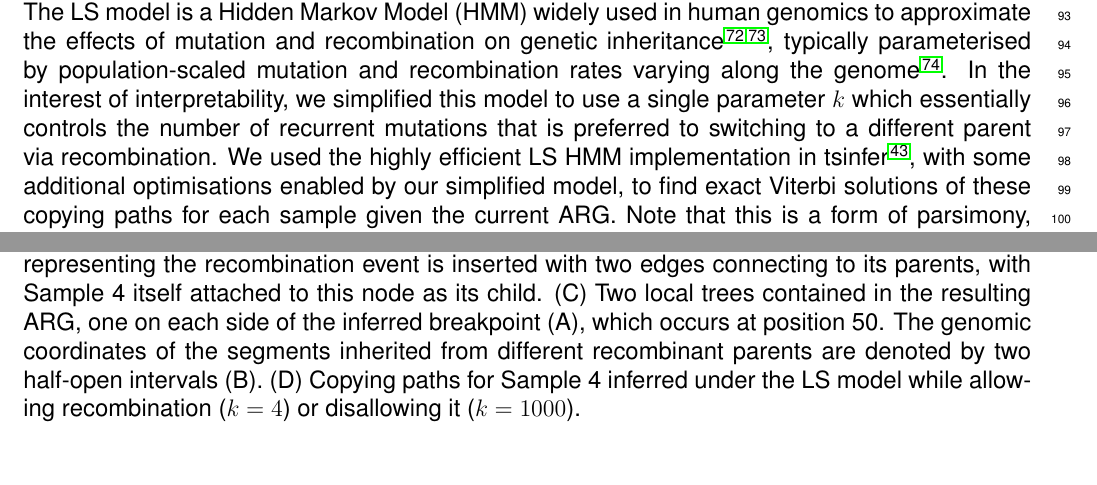
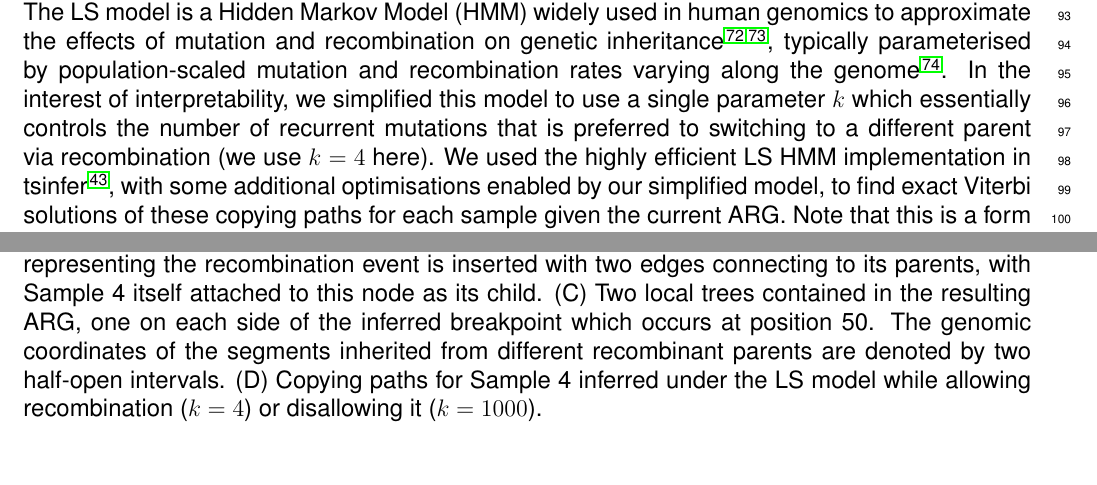
Before and after one commit to jeromekelleher/sc2ts-paper, a LaTeX document (latex/main.tex): two parts of pages 3 and 46 of 63, joined at a grey line, cut so that both start at the same text. Compiled offline with pdfLaTeX.

Commit message:
Update to overview

```diff
--- a/latex/main.tex
+++ b/latex/main.tex
@@ -345,17 +345,19 @@ pandemic, and to prepare for the next.
 \includegraphics[width=0.85\linewidth]{sc2ts_methodology}
 \caption{
 Schematic overview of sc2ts.
-(A) Process to build an ARG by incrementally updating it with samples sorted by collection dates.
+(A) Process to build an ARG by incrementally updating it with samples
+sorted by collection dates.
 (B) The ARG resulting from the inference process.
 Sample 0 is used to initialize the ARG as the root.
 Next, Sample 1 is attached, mapping mutations onto the new branch to explain it.
 When Sample 4 is detected as a recombinant,
-a node representing the recombination event is inserted with two edges connecting to its parents,
+a node representing the recombination event is inserted with two edges
+connecting to its parents,
 with Sample 4 itself attached to this node as its child.
 (C) Two local trees contained in the resulting ARG,
-one on each side of the inferred breakpoint (A), which occurs at position 50.
+one on each side of the inferred breakpoint which occurs at position 50.
 The genomic coordinates of the segments inherited from different recombinant parents
-are denoted by two half-open intervals (B).
+are denoted by two half-open intervals.
 (D) Copying paths for Sample 4 inferred under the LS model
 while allowing recombination ($k = 4$) or disallowing it ($k = 1000$).
 }
@@ -378,8 +380,8 @@ recombination rates varying along the genome~\cite{Donnelly2010-coalescent}.
 In the interest of interpretability, we simplified this model to
 use a single parameter $k$ which essentially
 controls the number of recurrent mutations that is preferred to
-switching to a different parent via recombination. We used the
-highly efficient LS HMM implementation in tsinfer\cite{Kelleher2019},
+switching to a different parent via recombination (we use $k=4$ here).
+We used the highly efficient LS HMM implementation in tsinfer\cite{Kelleher2019},
 with some additional optimisations enabled by our simplified model,
 to find exact Viterbi solutions of these copying paths for each sample
 given the current ARG.
```
